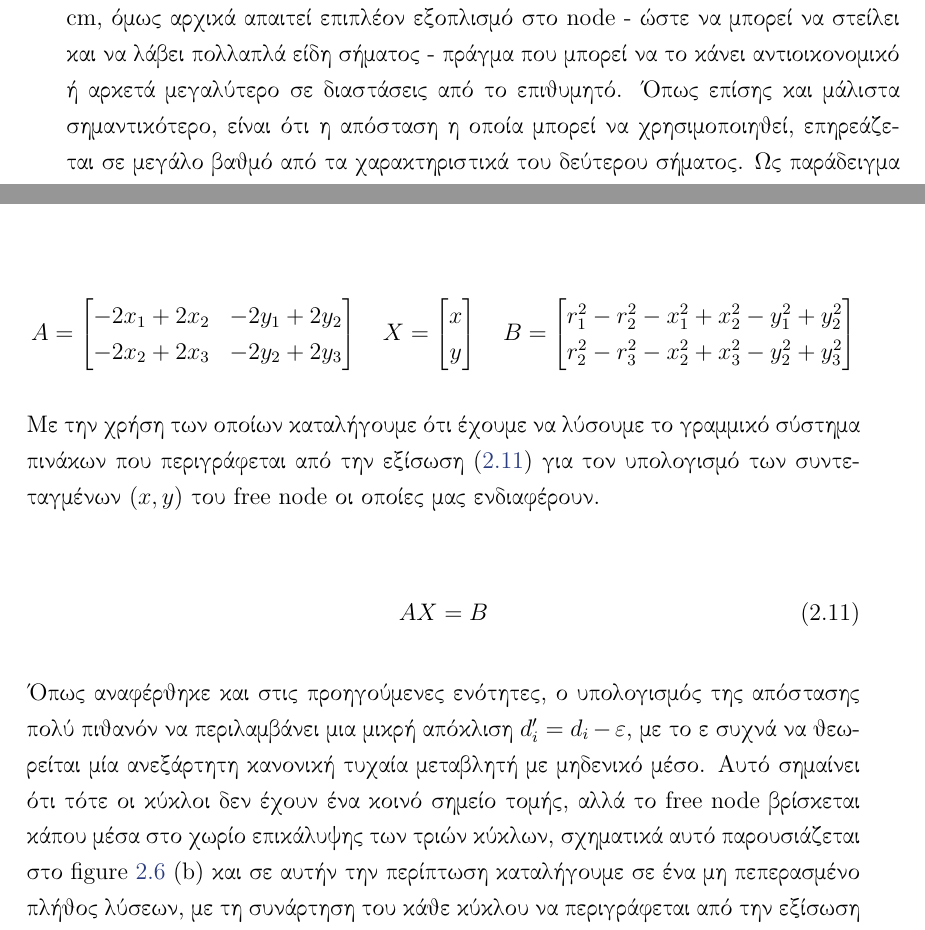
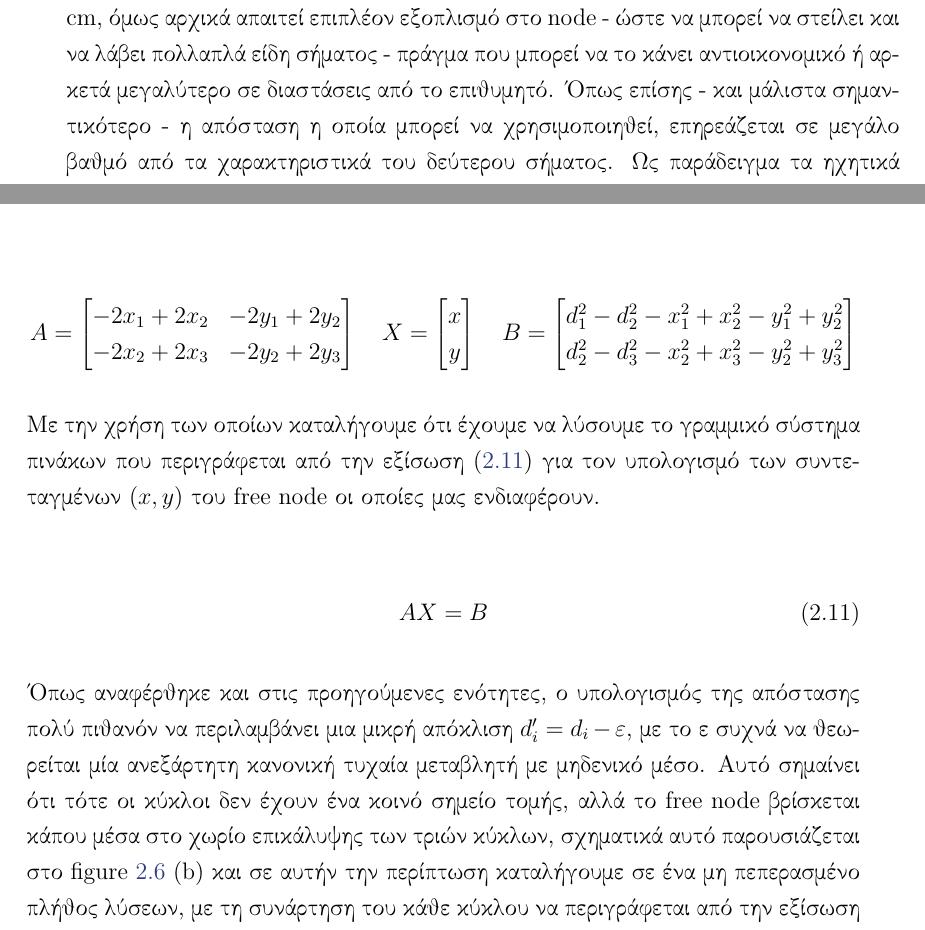
Before and after one commit to CSpyridakis/TUC-ECE-Thesis, a LaTeX thesis (doc/Thesis/main.tex, which reads doc/Thesis/Chapters/Chapter2.tex): two parts of pages 39 and 42 of 57, joined at a grey line, cut so that both start at the same text. Compiled offline with pdfLaTeX.

Commit message:
minor changes on trilateration

```diff
--- a/doc/Thesis/Chapters/Chapter2.tex
+++ b/doc/Thesis/Chapters/Chapter2.tex
@@ -305,8 +305,8 @@ figure \ref{fig:Time-Difference-of-Arrival-cases} (a),
 
 Θετικό σε αυτήν την μέθοδο είναι ότι το error μπορεί να είναι της τάξης των μερικών cm, όμως αρχικά απαιτεί επιπλέον εξοπλισμό στο node -
 ώστε να μπορεί να στείλει και να λάβει πολλαπλά είδη σήματος - πράγμα που μπορεί να το κάνει αντιοικονομικό ή αρκετά μεγαλύτερο σε διαστάσεις από
-το επιθυμητό. Όπως επίσης και μάλιστα
-σημαντικότερο, είναι ότι η απόσταση η οποία μπορεί να
+το επιθυμητό. Όπως επίσης - και μάλιστα
+σημαντικότερο - η απόσταση η οποία μπορεί να
 χρησιμοποιηθεί, επηρεάζεται σε μεγάλο βαθμό από τα χαρακτηριστικά του δεύτερου σήματος. Ως παράδειγμα τα ηχητικά σήματα
 δεν μπορούν να μεταφερθούν σε μεγάλες αποστάσεις ή το ότι η ταχύτητα τους μπορεί να επηρεαστεί σημαντικά από περιβαλλοντολογικούς παράγοντες
 \cite{farooqiazam2016location}.
@@ -397,8 +397,8 @@ TODO:
 (\ref{eq:trilateration-b3}) την (\ref{eq:trilateration-b2}) ώστε να καταλήξουμε στις παρακάτω δύο εξισώσεις \cite{trilateration-equations}.
 
 \begin{align}
-	(-2x_1+2x_2)x + (-2y_1+2y_2)y = r_1^2 - r_2^2 - x_1^2 + x_2^2 - y_1^2 + y_2^2  \nonumber \\
-	(-2x_2+2x_3)x + (-2y_2+2y_3)y = r_2^2 - r_3^2 - x_2^2 + x_3^2 - y_2^2 + y_3^2  \nonumber
+	(-2x_1+2x_2)x + (-2y_1+2y_2)y = d_1^2 - d_2^2 - x_1^2 + x_2^2 - y_1^2 + y_2^2  \nonumber \\
+	(-2x_2+2x_3)x + (-2y_2+2y_3)y = d_2^2 - d_3^2 - x_2^2 + x_3^2 - y_2^2 + y_3^2  \nonumber
 \end{align}
 
 Ο λόγος που κάναμε το παραπάνω βήμα είναι διότι πλέον μπορούμε εύκολα να θεωρήσουμε τους παρακάτω πίνακες.
@@ -406,7 +406,7 @@ TODO:
 \begin{align}
 	A = \begin{bmatrix} -2x_1+2x_2 & -2y_1+2y_2 \\ -2x_2+2x_3 & -2y_2+2y_3 \end{bmatrix} \nonumber \quad
 	X = \begin{bmatrix} x \\ y \end{bmatrix} \nonumber \quad
-	B = \begin{bmatrix} r_1^2 - r_2^2 - x_1^2 + x_2^2 - y_1^2 + y_2^2 \\ r_2^2 - r_3^2 - x_2^2 + x_3^2 - y_2^2 + y_3^2 \end{bmatrix} \nonumber
+	B = \begin{bmatrix} d_1^2 - d_2^2 - x_1^2 + x_2^2 - y_1^2 + y_2^2 \\ d_2^2 - d_3^2 - x_2^2 + x_3^2 - y_2^2 + y_3^2 \end{bmatrix} \nonumber
 \end{align}
 
 Με την χρήση των οποίων καταλήγουμε ότι έχουμε να λύσουμε το γραμμικό σύστημα πινάκων που περιγράφεται από την εξίσωση (\ref{eq:trilateration-linear-system}) για τον
@@ -419,7 +419,7 @@ TODO:
 Όπως αναφέρθηκε και στις προηγούμενες ενότητες, ο υπολογισμός της απόστασης πολύ πιθανόν να περιλαμβάνει μια μικρή απόκλιση $d_i' = d_i - ε$,
 με το ε συχνά να θεωρείται μία ανεξάρτητη κανονική τυχαία μεταβλητή με μηδενικό μέσο. Αυτό σημαίνει ότι
 τότε οι κύκλοι δεν έχουν ένα κοινό σημείο τομής, αλλά το free node βρίσκεται κάπου μέσα στο χωρίο επικάλυψης
-των τριών κύκλων, σχηματικά αυτό παρουσιάζεται στο figure \ref{fig:Position-Computation-Methods} (b) και σε αυτήν την περίπτωση καταλήγουμε σε ένα
+των τριών κύκλων, σχηματικά αυτό παρουσιάζεται στο figure \ref{fig:Position-Computation-using-distance} (b) και σε αυτήν την περίπτωση καταλήγουμε σε ένα
 μη πεπερασμένο πλήθος λύσεων, με τη συνάρτηση του κάθε κύκλου να περιγράφεται από την εξίσωση
 (\ref{eq:trilateration-circles-error}) \cite{wsn-Localization-systems}.
 
```
Also changed, not shown: doc/Thesis/main.pdf, doc/Thesis/Chapters/Chapter2.tex (10 more changed lines).
